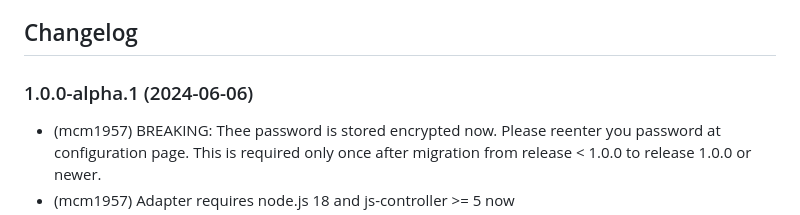
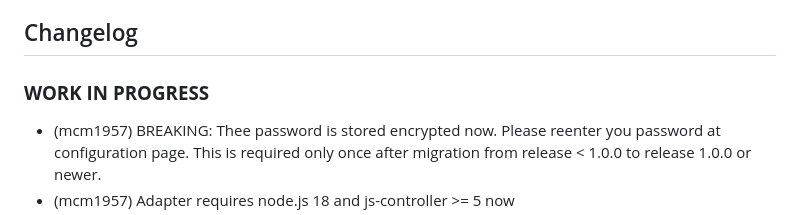
Before and after one commit to iobroker-community-adapters/ioBroker.rainbird, a Markdown page: README.md, the part around the change. GitHub-like rendering.

```diff
--- a/README.md
+++ b/README.md
@@ -46,7 +46,7 @@ This adapter would not have been possible without the great work of Marius Burka
 	Placeholder for the next version (at the beginning of the line):
     ### **WORK IN PROGRESS**
 -->
-### 1.0.0-alpha.1 (2024-06-06)
+### **WORK IN PROGRESS**
 * (mcm1957) BREAKING: Thee password is stored encrypted now. Please reenter you password at configuration page. This is required only once after migration from release < 1.0.0 to release 1.0.0 or newer.
 * (mcm1957) Adapter requires node.js 18 and js-controller >= 5 now
 * (mcm1957) Adapter has been move to iobroker-community-adapters organization
```
